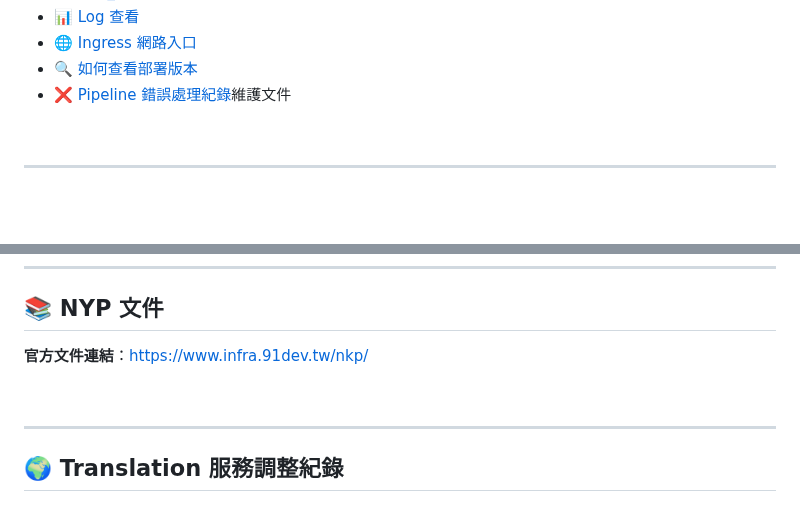
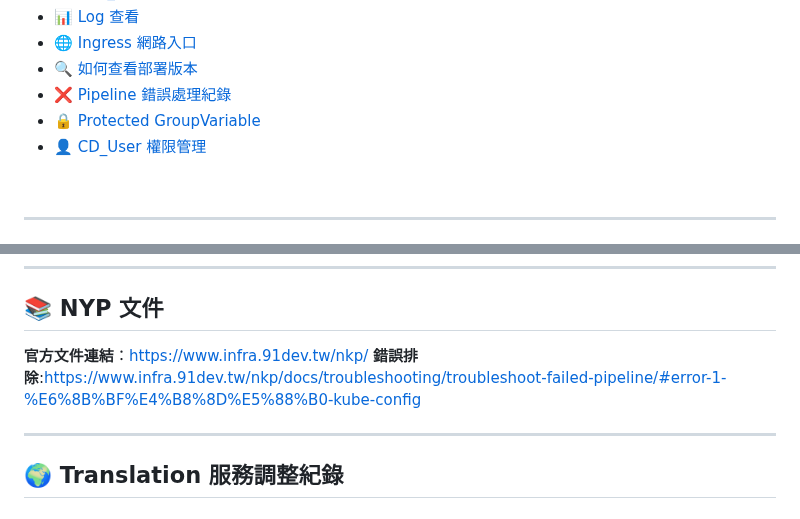
Before and after one commit to CHI-KEKE/tools.dev, a Markdown page: NYP/NYP.md, 2 parts joined by grey strips. Drawn GitHub-style; blank space fills up the shorter version.

```diff
--- a/NYP/NYP.md
+++ b/NYP/NYP.md
@@ -17,7 +17,9 @@
   - [📊 Log 查看](#-log-查看)
   - [🌐 Ingress 網路入口](#-ingress-網路入口)
   - [🔍 如何查看部署版本](#-如何查看部署版本)
-  - [❌ Pipeline 錯誤處理紀錄](#-pipeline-錯誤處理紀錄)維護文件
+  - [❌ Pipeline 錯誤處理紀錄](#-pipeline-錯誤處理紀錄)
+  - [🔒 Protected GroupVariable](#-protected-groupvariable)
+  - [👤 CD_User 權限管理](#-cd_user-權限管理)
 
 <br>
 
@@ -658,7 +660,7 @@ IRSA 讓你可以：
 ## 📚 NYP 文件
 
 **官方文件連結**：https://www.infra.91dev.tw/nkp/
-
+**錯誤排除**:https://www.infra.91dev.tw/nkp/docs/troubleshooting/troubleshoot-failed-pipeline/#error-1-%E6%8B%BF%E4%B8%8D%E5%88%B0-kube-config
 <br>
 
 ---
```
Also changed, not shown: other parts of NYP/NYP.md (+141 -1 lines), CLI/PS_new.md (added), NYP/image-1.png (added).
